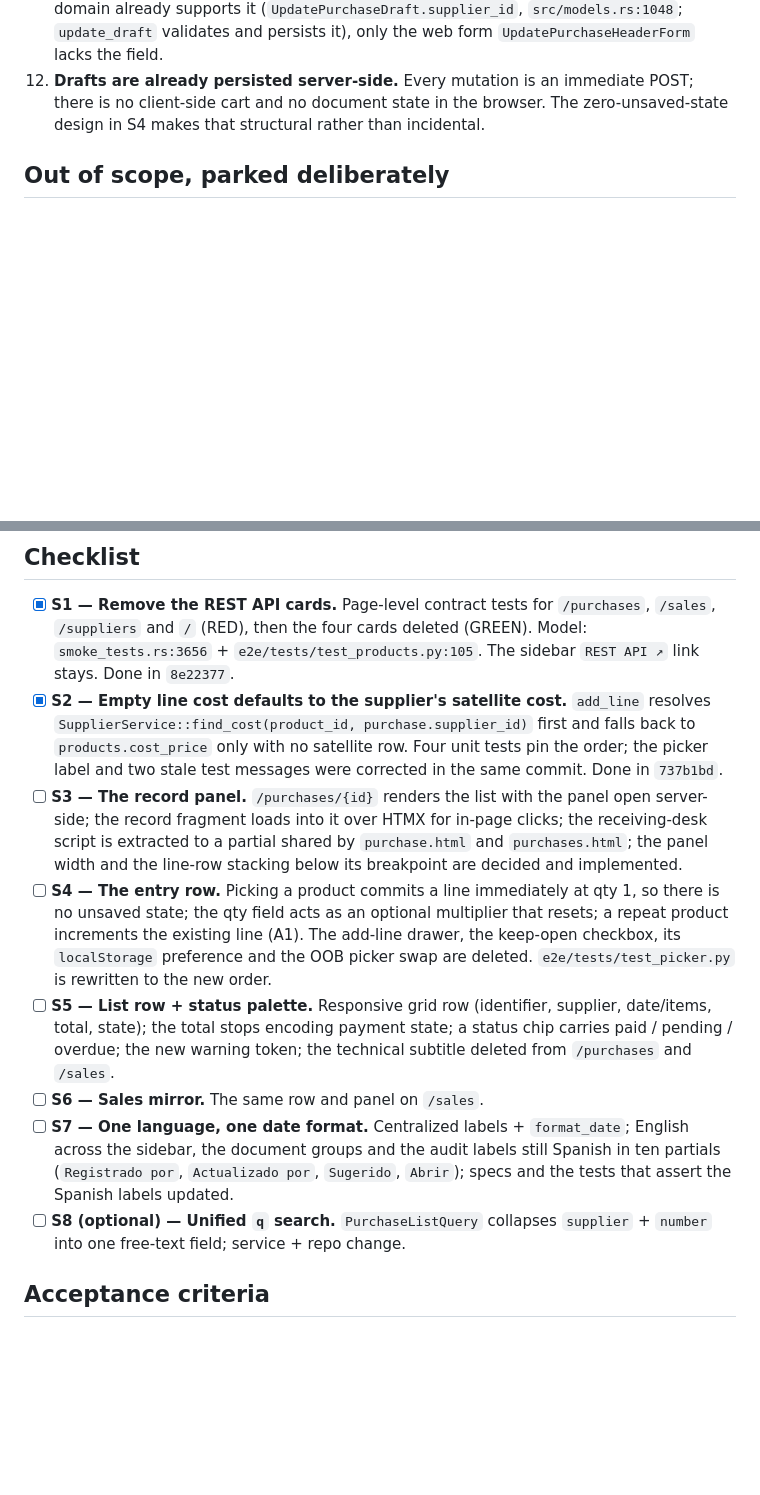
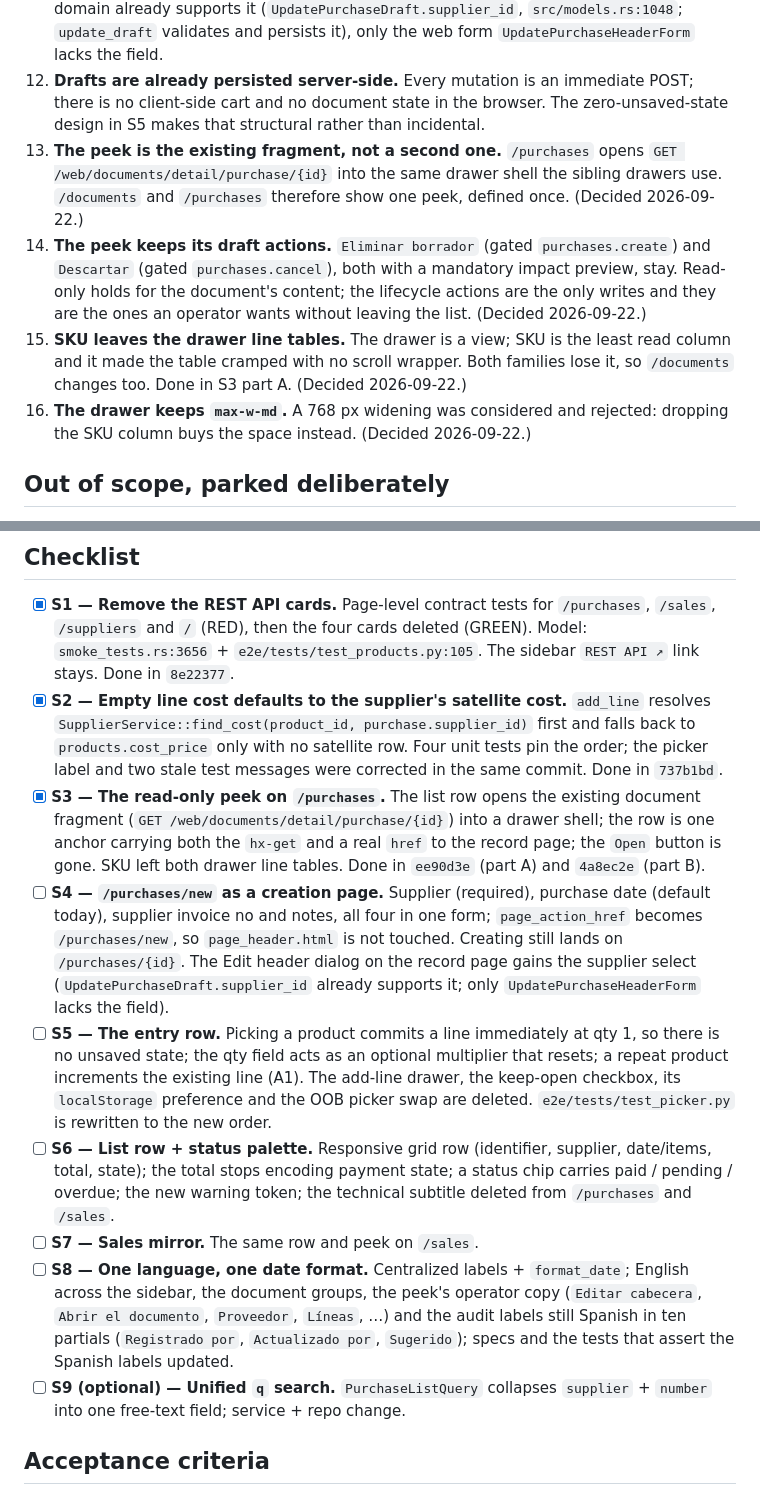
Before and after one commit to ematiasm/roya, a Markdown page: odd/tasks/redesign-purchases-index.md, 2 parts joined by grey strips. Rendered like a GitHub page; blank space fills up the shorter version.

Commit message:
docs(purchases): record S3 and the peek decisions
S3 shipped as two commits (SKU out of the drawer line tables; the read-only
peek on /purchases), with its verification verdict and the four findings the
review produced. Records the decisions the design conversation settled: the
peek is the existing document fragment rather than a second one, it keeps the
impact-previewed draft actions, SKU leaves both line tables, and the drawer
keeps max-w-md because dropping the column buys the space a widening would
have.

Adds /purchases/new as a page to the slice list and renumbers what follows.

```diff
--- a/odd/tasks/redesign-purchases-index.md
+++ b/odd/tasks/redesign-purchases-index.md
@@ -108,7 +108,23 @@ item out as domain work rather than presentation.
     lacks the field.
 12. **Drafts are already persisted server-side.** Every mutation is an immediate
     POST; there is no client-side cart and no document state in the browser. The
-    zero-unsaved-state design in S4 makes that structural rather than incidental.
+    zero-unsaved-state design in S5 makes that structural rather than incidental.
+13. **The peek is the existing fragment, not a second one.** `/purchases` opens
+    `GET /web/documents/detail/purchase/{id}` into the same drawer shell the
+    sibling drawers use. `/documents` and `/purchases` therefore show one peek,
+    defined once. (Decided 2026-09-22.)
+14. **The peek keeps its draft actions.** `Eliminar borrador` (gated
+    `purchases.create`) and `Descartar` (gated `purchases.cancel`), both with a
+    mandatory impact preview, stay. Read-only holds for the document's content;
+    the lifecycle actions are the only writes and they are the ones an operator
+    wants without leaving the list. (Decided 2026-09-22.)
+15. **SKU leaves the drawer line tables.** The drawer is a view; SKU is the least
+    read column and it made the table cramped with no scroll wrapper. Both
+    families lose it, so `/documents` changes too. Done in S3 part A. (Decided
+    2026-09-22.)
+16. **The drawer keeps `max-w-md`.** A 768 px widening was considered and
+    rejected: dropping the SKU column buys the space instead. (Decided
+    2026-09-22.)
 
 ## Out of scope, parked deliberately
 
@@ -187,28 +203,35 @@ item out as domain work rather than presentation.
       falls back to `products.cost_price` only with no satellite row. Four unit
       tests pin the order; the picker label and two stale test messages were
       corrected in the same commit. Done in `737b1bd`.
-- [ ] **S3 — The record panel.** `/purchases/{id}` renders the list with the panel
-      open server-side; the record fragment loads into it over HTMX for in-page
-      clicks; the receiving-desk script is extracted to a partial shared by
-      `purchase.html` and `purchases.html`; the panel width and the line-row
-      stacking below its breakpoint are decided and implemented.
-- [ ] **S4 — The entry row.** Picking a product commits a line immediately at
+- [x] **S3 — The read-only peek on `/purchases`.** The list row opens the
+      existing document fragment (`GET /web/documents/detail/purchase/{id}`)
+      into a drawer shell; the row is one anchor carrying both the `hx-get` and a
+      real `href` to the record page; the `Open` button is gone. SKU left both
+      drawer line tables. Done in `ee90d3e` (part A) and `4a8ec2e` (part B).
+- [ ] **S4 — `/purchases/new` as a creation page.** Supplier (required), purchase
+      date (default today), supplier invoice no and notes, all four in one form;
+      `page_action_href` becomes `/purchases/new`, so `page_header.html` is not
+      touched. Creating still lands on `/purchases/{id}`. The Edit header dialog
+      on the record page gains the supplier select (`UpdatePurchaseDraft.supplier_id`
+      already supports it; only `UpdatePurchaseHeaderForm` lacks the field).
+- [ ] **S5 — The entry row.** Picking a product commits a line immediately at
       qty 1, so there is no unsaved state; the qty field acts as an optional
       multiplier that resets; a repeat product increments the existing line (A1).
       The add-line drawer, the keep-open checkbox, its `localStorage` preference
       and the OOB picker swap are deleted. `e2e/tests/test_picker.py` is rewritten
       to the new order.
-- [ ] **S5 — List row + status palette.** Responsive grid row (identifier,
+- [ ] **S6 — List row + status palette.** Responsive grid row (identifier,
       supplier, date/items, total, state); the total stops encoding payment
       state; a status chip carries paid / pending / overdue; the new warning
       token; the technical subtitle deleted from `/purchases` and `/sales`.
-- [ ] **S6 — Sales mirror.** The same row and panel on `/sales`.
-- [ ] **S7 — One language, one date format.** Centralized labels +
-      `format_date`; English across the sidebar, the document groups and the
-      audit labels still Spanish in ten partials (`Registrado por`,
-      `Actualizado por`, `Sugerido`, `Abrir`); specs and the tests that assert
-      the Spanish labels updated.
-- [ ] **S8 (optional) — Unified `q` search.** `PurchaseListQuery` collapses
+- [ ] **S7 — Sales mirror.** The same row and peek on `/sales`.
+- [ ] **S8 — One language, one date format.** Centralized labels +
+      `format_date`; English across the sidebar, the document groups, the peek's
+      operator copy (`Editar cabecera`, `Abrir el documento`, `Proveedor`,
+      `Líneas`, …) and the audit labels still Spanish in ten partials
+      (`Registrado por`, `Actualizado por`, `Sugerido`); specs and the tests that
+      assert the Spanish labels updated.
+- [ ] **S9 (optional) — Unified `q` search.** `PurchaseListQuery` collapses
       `supplier` + `number` into one free-text field; service + repo change.
 
 ## Acceptance criteria
```
Also changed, not shown: other parts of odd/tasks/redesign-purchases-index.md (+10 -11 lines).
